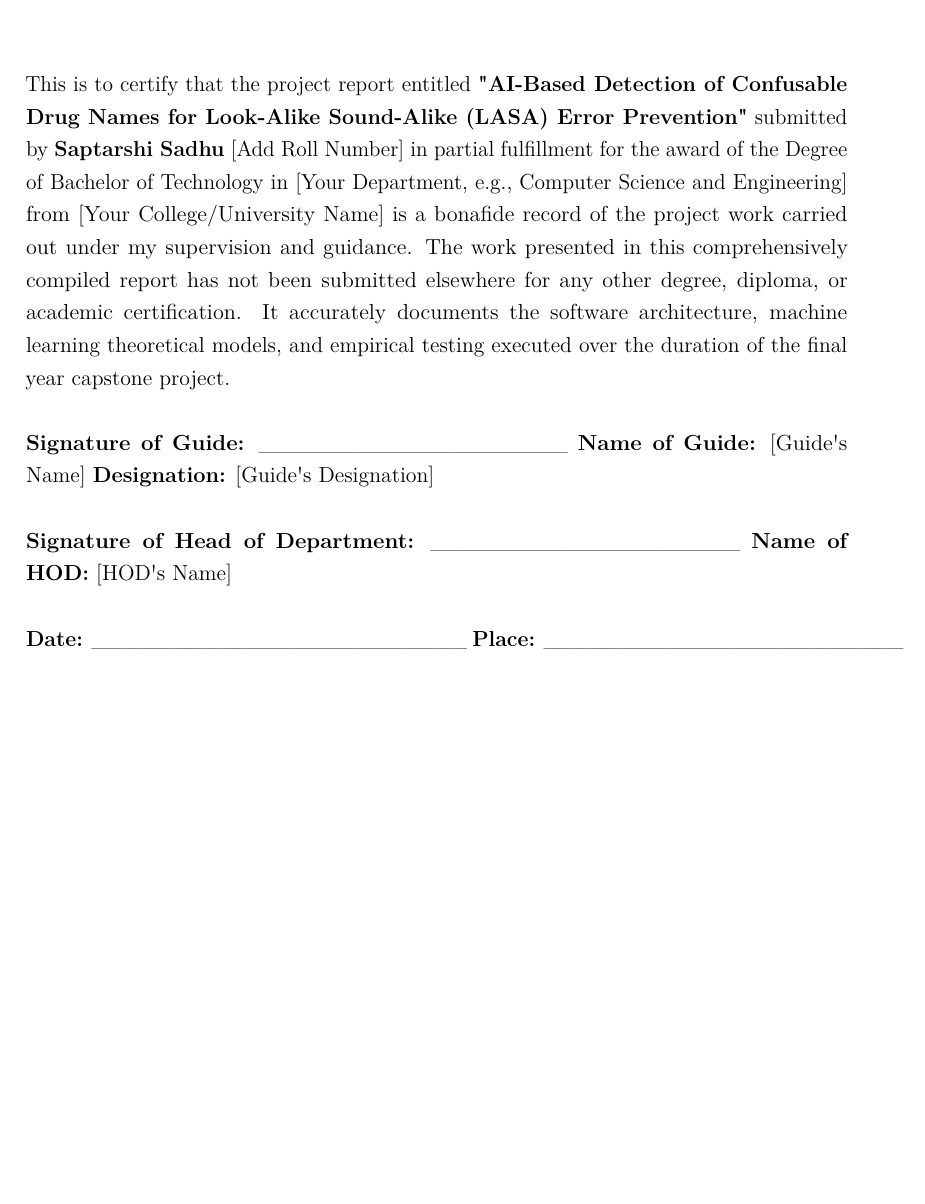
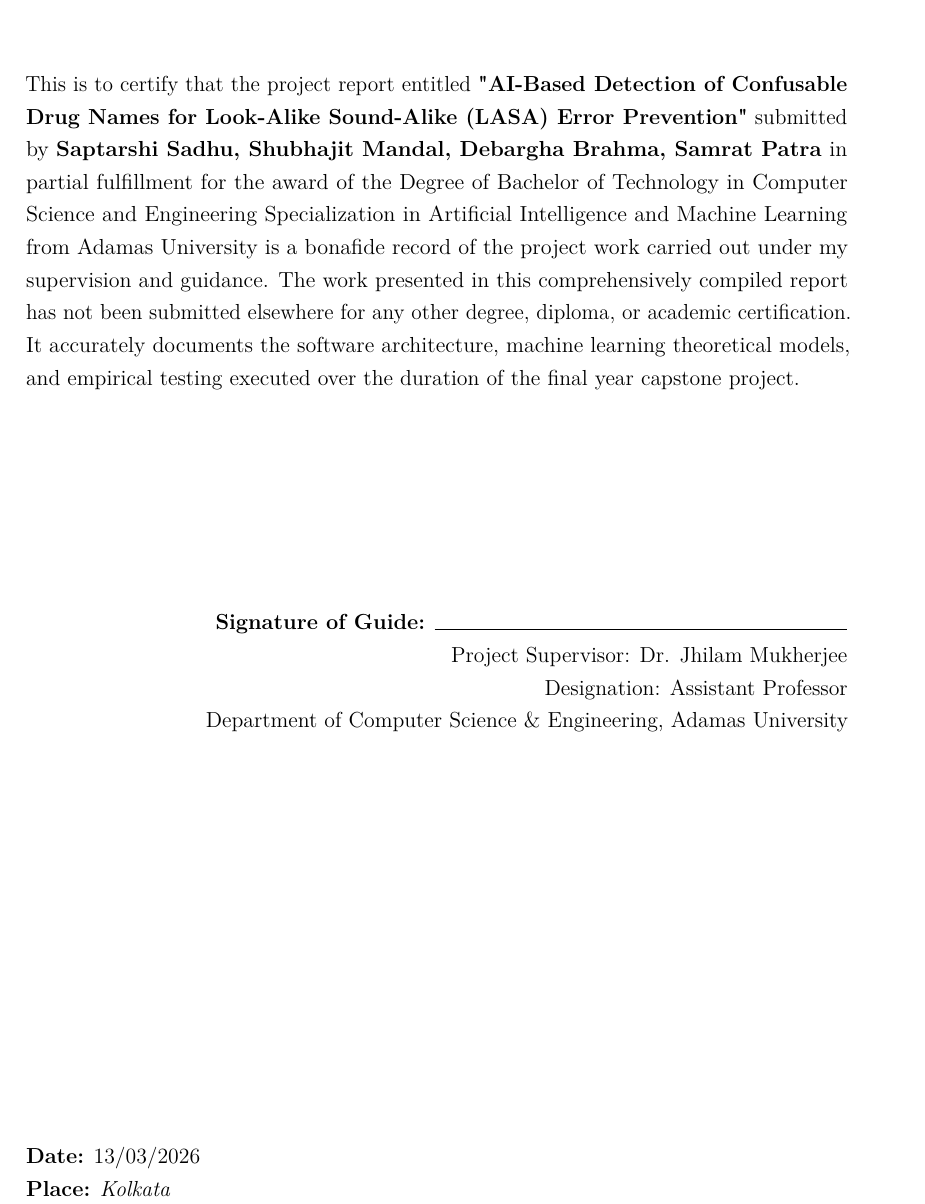
Before and after one commit to SAPTARSHI-coder/mini-project-report, a LaTeX document (output.tex): part of page 1 of 35, cut so that both start at the same text, the shorter picture padded with empty space. Compiled offline with pdfLaTeX.

Commit message:
certificate donee

```diff
--- a/output.tex
+++ b/output.tex
@@ -63,27 +63,27 @@
 
 This is to certify that the project report entitled \textbf{"AI-Based
 Detection of Confusable Drug Names for Look-Alike Sound-Alike (LASA)
-Error Prevention"} submitted by \textbf{Saptarshi Sadhu} {[}Add Roll
-Number{]} in partial fulfillment for the award of the Degree of Bachelor
-of Technology in {[}Your Department, e.g., Computer Science and
-Engineering{]} from {[}Your College/University Name{]} is a bonafide
+Error Prevention"} submitted by \textbf{Saptarshi Sadhu, Shubhajit Mandal, Debargha Brahma, Samrat Patra} in partial fulfillment for the award of the Degree of Bachelor
+of Technology in Computer Science and
+Engineering Specialization in Artificial Intelligence and Machine Learning from Adamas University is a bonafide
 record of the project work carried out under my supervision and
 guidance. The work presented in this comprehensively compiled report has
 not been submitted elsewhere for any other degree, diploma, or academic
 certification. It accurately documents the software architecture,
 machine learning theoretical models, and empirical testing executed over
-the duration of the final year capstone project.\\
-\strut \\
-\textbf{Signature of Guide:} \_\_\_\_\_\_\_\_\_\_\_\_\_\_\_\_\_\_\_
-\textbf{Name of Guide:} {[}Guide\textquotesingle s Name{]}
-\textbf{Designation:} {[}Guide\textquotesingle s Designation{]}\\
-\strut \\
-\textbf{Signature of Head of Department:}
-\_\_\_\_\_\_\_\_\_\_\_\_\_\_\_\_\_\_\_ \textbf{Name of HOD:}
-{[}HOD\textquotesingle s Name{]}\\
-\strut \\
-\textbf{Date:} \_\_\_\_\_\_\_\_\_\_\_\_\_\_\_\_\_\_\_\_\_\_\_\_
-\textbf{Place:} \_\_\_\_\_\_\_\_\_\_\_\_\_\_\_\_\_\_\_\_\_\_\_ -\/-\/-
+the duration of the final year capstone project.\\\\\\\\\\\\
+\begin{flushright}
+\textbf{Signature of Guide:} \rule{8cm}{0.4pt} \\
+
+Project Supervisor: Dr. Jhilam Mukherjee \\
+Designation: Assistant Professor \\
+Department of Computer Science \& Engineering, Adamas University
+\end{flushright}
+
+\vspace{7.5cm}
+
+\textbf{Date:} 13/03/2026\\
+\textbf{Place:} \textit{Kolkata}
 
 \newpage
 \section{Declaration}\label{declaration}
```
Also changed, not shown: output.pdf, output.tex (2 more changed lines), 4 other files.
